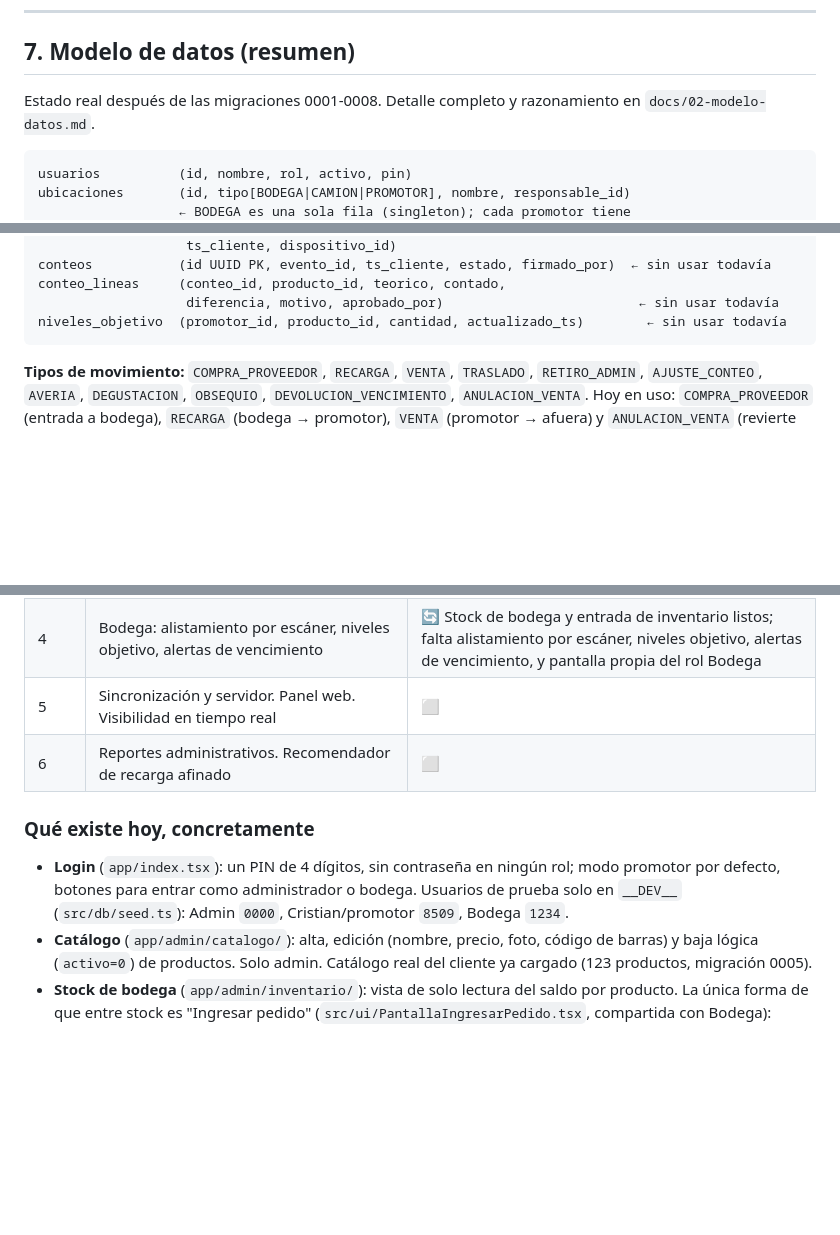
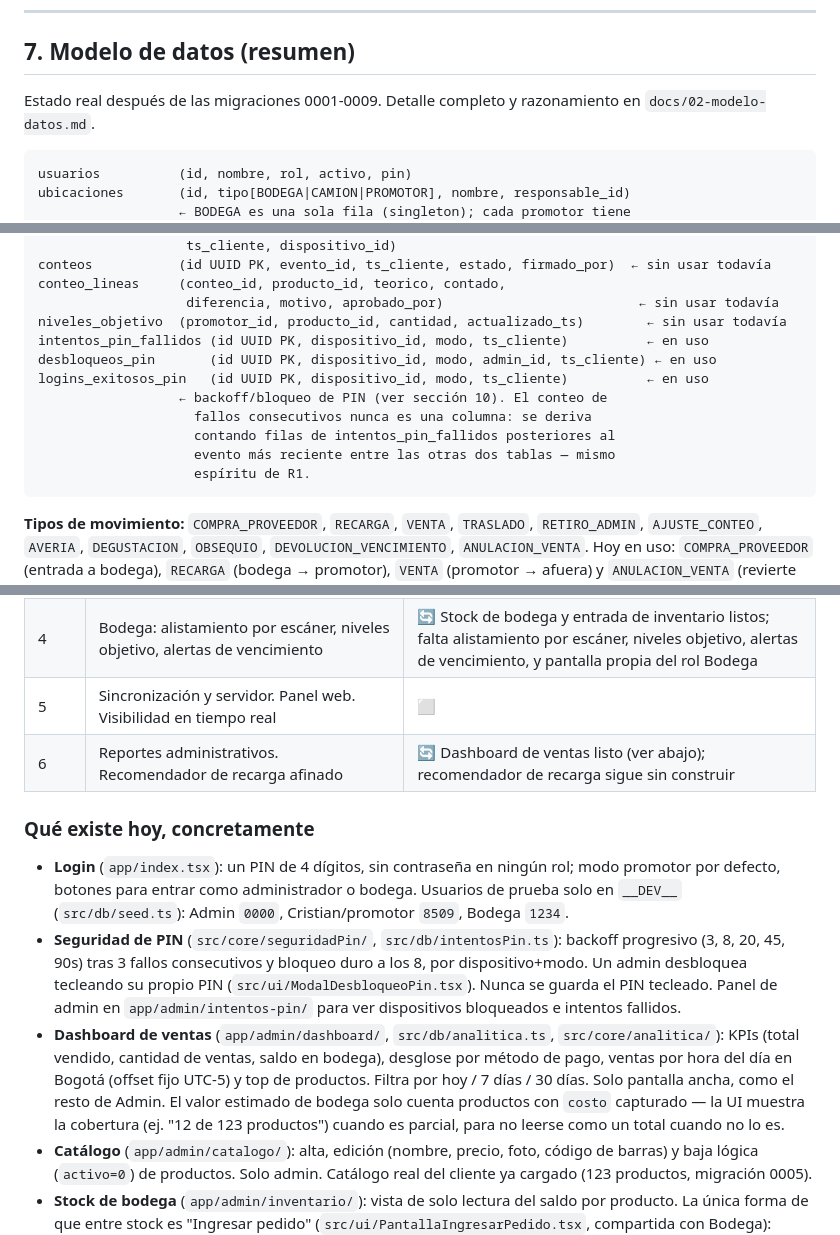
Before and after one commit to CristianRei/TuLoncheraApp, a Markdown page: CLAUDE.md, 3 parts joined by grey strips. GitHub-like rendering; blank space fills up the shorter version.

Commit message:
Pone al día CLAUDE.md y el modelo de datos con la migración 0009
Documenta las tablas de seguridad de PIN (intentos_pin_fallidos,
desbloqueos_pin, logins_exitosos_pin) y el dashboard de ventas, que
quedaron fuera de la sección 7/10 de CLAUDE.md y de
docs/02-modelo-datos.md tras el commit anterior.

Co-Authored-By: Claude Sonnet 5 <noreply@anthropic.com>

````diff
--- a/CLAUDE.md
+++ b/CLAUDE.md
@@ -209,7 +209,7 @@ panel web el día que exista.
 
 ## 7. Modelo de datos (resumen)
 
-Estado real después de las migraciones 0001-0008. Detalle completo y
+Estado real después de las migraciones 0001-0009. Detalle completo y
 razonamiento en `docs/02-modelo-datos.md`.
 
 ```
@@ -242,6 +242,14 @@ conteos           (id UUID PK, evento_id, ts_cliente, estado, firmado_por)  ←
 conteo_lineas     (conteo_id, producto_id, teorico, contado,
                    diferencia, motivo, aprobado_por)                         ← sin usar todavía
 niveles_objetivo  (promotor_id, producto_id, cantidad, actualizado_ts)        ← sin usar todavía
+intentos_pin_fallidos (id UUID PK, dispositivo_id, modo, ts_cliente)          ← en uso
+desbloqueos_pin       (id UUID PK, dispositivo_id, modo, admin_id, ts_cliente) ← en uso
+logins_exitosos_pin   (id UUID PK, dispositivo_id, modo, ts_cliente)          ← en uso
+                  ← backoff/bloqueo de PIN (ver sección 10). El conteo de
+                    fallos consecutivos nunca es una columna: se deriva
+                    contando filas de intentos_pin_fallidos posteriores al
+                    evento más reciente entre las otras dos tablas — mismo
+                    espíritu de R1.
 ```
 
 **Tipos de movimiento:**
@@ -317,7 +325,7 @@ nivel_objetivo   = demanda_diaria_esperada × dias_cobertura × (1 + factor_serv
 | 3 | Ventas: carrito por escáner, medios de pago, recibo interno, arqueo | 🔄 Venta y recibo interno listos; falta arqueo |
 | 4 | Bodega: alistamiento por escáner, niveles objetivo, alertas de vencimiento | 🔄 Stock de bodega y entrada de inventario listos; falta alistamiento por escáner, niveles objetivo, alertas de vencimiento, y pantalla propia del rol Bodega |
 | 5 | Sincronización y servidor. Panel web. Visibilidad en tiempo real | ⬜ |
-| 6 | Reportes administrativos. Recomendador de recarga afinado | ⬜ |
+| 6 | Reportes administrativos. Recomendador de recarga afinado | 🔄 Dashboard de ventas listo (ver abajo); recomendador de recarga sigue sin construir |
 
 ### Qué existe hoy, concretamente
 
@@ -325,6 +333,20 @@ nivel_objetivo   = demanda_diaria_esperada × dias_cobertura × (1 + factor_serv
   rol; modo promotor por defecto, botones para entrar como administrador o
   bodega. Usuarios de prueba solo en `__DEV__` (`src/db/seed.ts`): Admin
   `0000`, Cristian/promotor `8509`, Bodega `1234`.
+- **Seguridad de PIN** (`src/core/seguridadPin/`, `src/db/intentosPin.ts`):
+  backoff progresivo (3, 8, 20, 45, 90s) tras 3 fallos consecutivos y bloqueo
+  duro a los 8, por dispositivo+modo. Un admin desbloquea tecleando su propio
+  PIN (`src/ui/ModalDesbloqueoPin.tsx`). Nunca se guarda el PIN tecleado.
+  Panel de admin en `app/admin/intentos-pin/` para ver dispositivos
+  bloqueados e intentos fallidos.
+- **Dashboard de ventas** (`app/admin/dashboard/`, `src/db/analitica.ts`,
+  `src/core/analitica/`): KPIs (total vendido, cantidad de ventas, saldo en
+  bodega), desglose por método de pago, ventas por hora del día en Bogotá
+  (offset fijo UTC-5) y top de productos. Filtra por hoy / 7 días / 30 días.
+  Solo pantalla ancha, como el resto de Admin. El valor estimado de bodega
+  solo cuenta productos con `costo` capturado — la UI muestra la cobertura
+  (ej. "12 de 123 productos") cuando es parcial, para no leerse como un
+  total cuando no lo es.
 - **Catálogo** (`app/admin/catalogo/`): alta, edición (nombre, precio, foto,
   código de barras) y baja lógica (`activo=0`) de productos. Solo admin.
   Catálogo real del cliente ya cargado (123 productos, migración 0005).
````
Also changed, not shown: docs/02-modelo-datos.md (+16 -1 lines).
